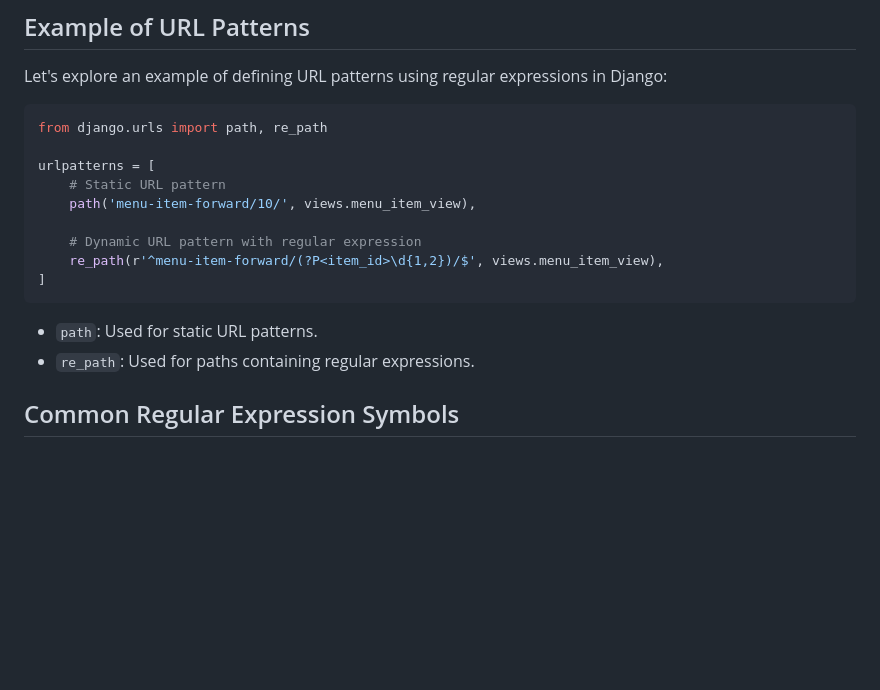
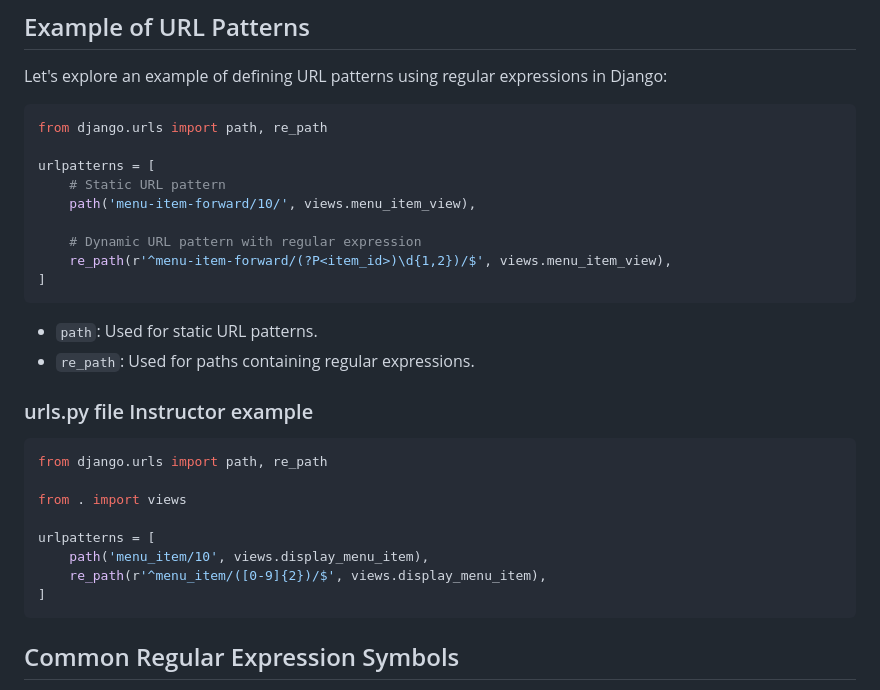
Before and after one commit to Mufaroconel/Django-Coursera, a Markdown page: 2. Week 2/13. Regular_Expressions_in_URL.md, the part around the change. GitHub-like rendering; blank space fills up the shorter version.

Commit message:
week 2 completion from regex up to completion

````diff
--- a/2. Week 2/13. Regular_Expressions_in_URL.md
+++ b/2. Week 2/13. Regular_Expressions_in_URL.md
@@ -23,12 +23,25 @@ urlpatterns = [
     path('menu-item-forward/10/', views.menu_item_view),
 
     # Dynamic URL pattern with regular expression
-    re_path(r'^menu-item-forward/(?P<item_id>\d{1,2})/$', views.menu_item_view),
+    re_path(r'^menu-item-forward/(?P<item_id>)\d{1,2})/$', views.menu_item_view),
 ]
 ```
 
 - `path`: Used for static URL patterns.
 - `re_path`: Used for paths containing regular expressions.
+
+### urls.py file Instructor example
+
+```python
+from django.urls import path, re_path
+
+from . import views
+
+urlpatterns = [
+    path('menu_item/10', views.display_menu_item),
+    re_path(r'^menu_item/([0-9]{2})/$', views.display_menu_item),
+]
+```
 
 ## Common Regular Expression Symbols
 
````
Also changed, not shown: 2. Week 2/14. URL_namespacing_and_views.md (+21 -6 lines), 2. Week 2/15. Error_Handling.md (added, +80 -0 lines), 2. Week 2/16. Demo_Handle_errors_in_views.md (added, +103 -0 lines), 2. Week 2/16. Hnadling_Errors_in_views.md (added, +136 -0 lines), 2. Week 2/17. Demo:Handle_errors_in_views.md (added, +58 -0 lines), 2. Week 2/18. Class_Based_Views.md (added, +31 -0 lines), 2. Week 2/19. Modeule_Summary.md (added, +36 -0 lines), 2. Week 2/20. Additional_resources.md (added, +18 -0 lines), 2. Week 2/image-1.png (added), 2. Week 2/image-2.png (added), 2. Week 2/image-3.png (added), 2. Week 2/image-4.png (added), 2. Week 2/image-5.png (added), 2. Week 2/image.png (added).
